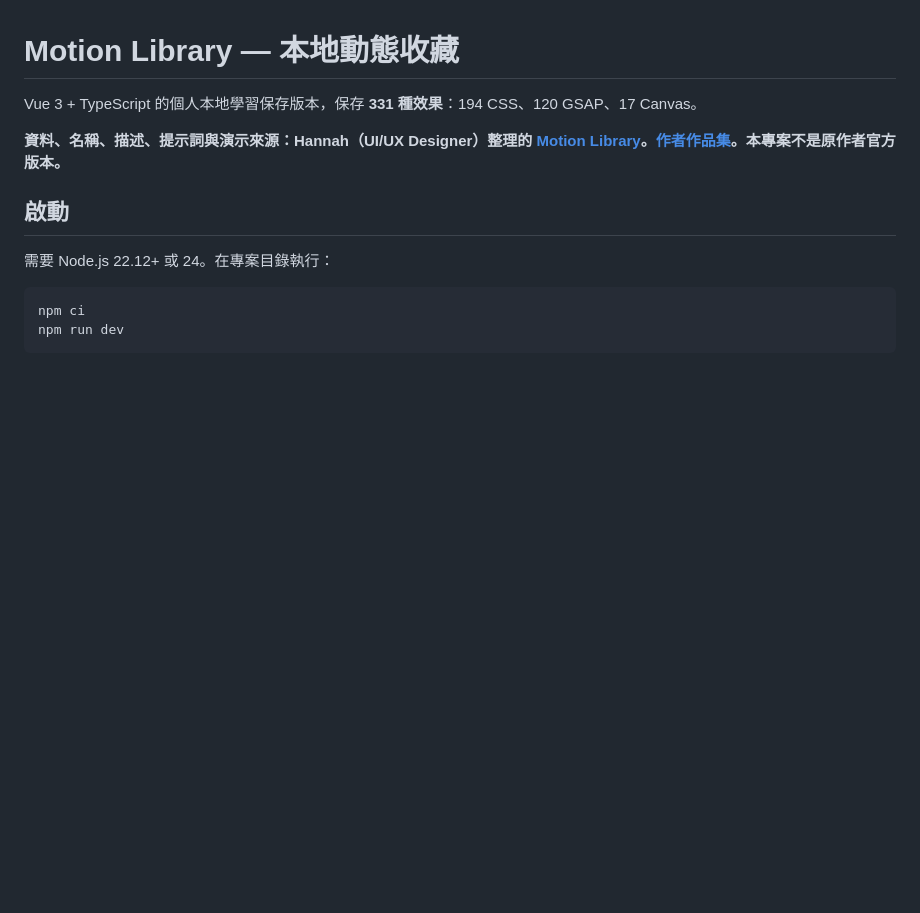
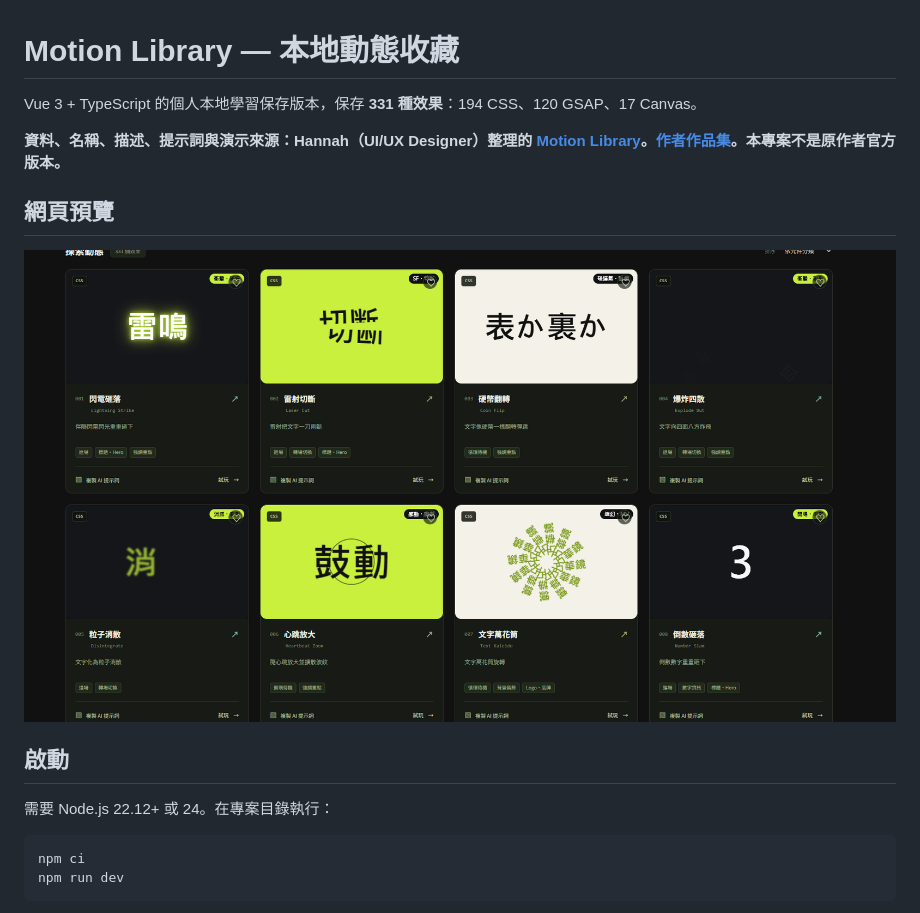
Before and after one commit to PinkEvil-1/Local-Motion-Library, a Markdown page: README.md, the part around the change. Rendered like a GitHub page; pictures changed too: docs/screenshot.png (added); blank space fills up the shorter version.

Commit message:
docs: 加入網站截圖並中文化驗證報告
- 在 README 加入網頁預覽截圖
- 將驗證報告與驗收項目翻譯為繁體中文
- 調整報告產生程式，後續驗證輸出中文內容

```diff
--- a/README.md
+++ b/README.md
@@ -3,6 +3,10 @@
 Vue 3 + TypeScript 的個人本地學習保存版本，保存 **331 種效果**：194 CSS、120 GSAP、17 Canvas。
 
 **資料、名稱、描述、提示詞與演示來源：Hannah（UI/UX Designer）整理的 [Motion Library](https://kittenjam-motion-library.vercel.app/)。[作者作品集](https://hannahchao-portfolio.vercel.app/)。本專案不是原作者官方版本。**
+
+## 網頁預覽
+
+![Motion Library 網頁截圖](docs/screenshot.png)
 
 ## 啟動
 
```
Also changed, not shown: docs/VERIFICATION.md (+21 -17 lines), 5 other files.
